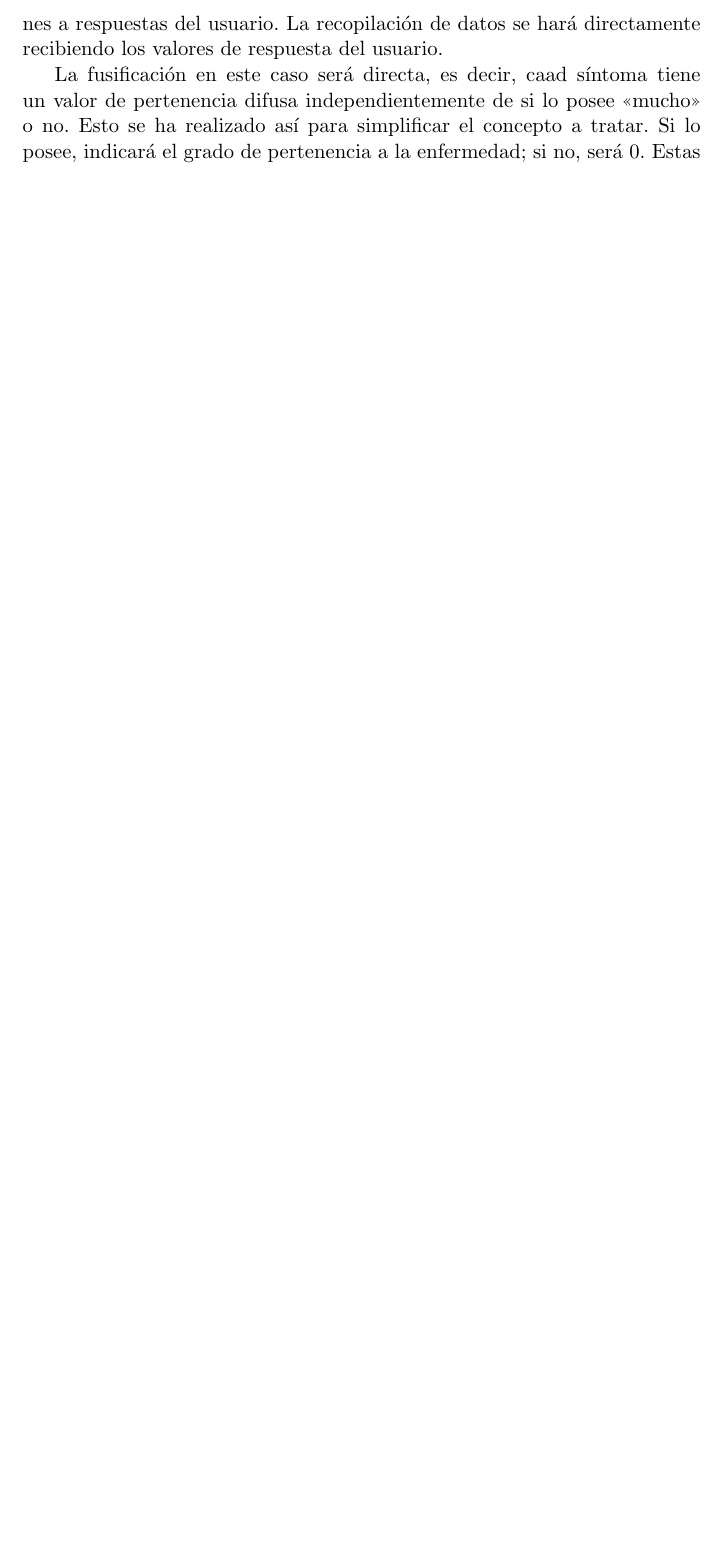
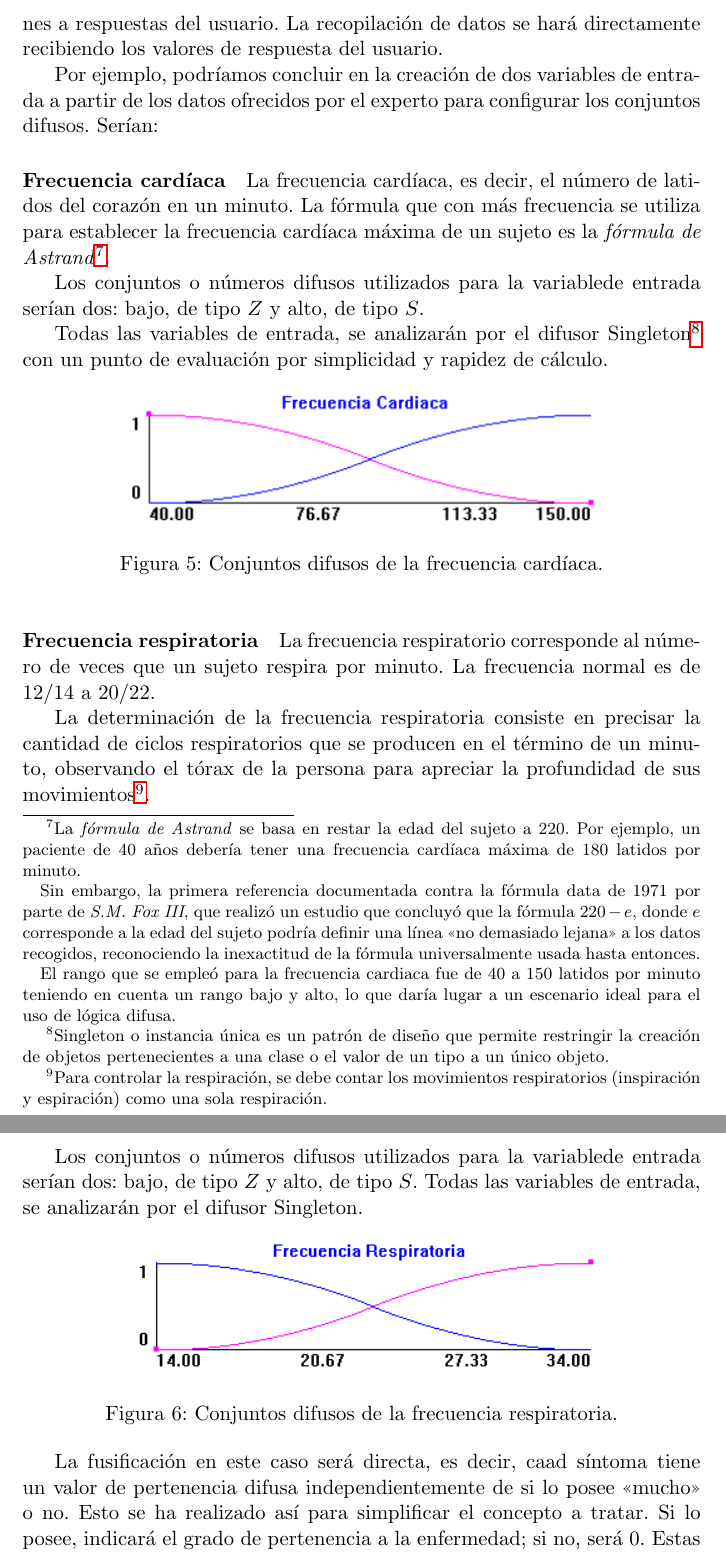
Before and after one commit to balonc/tex, a LaTeX document (Computación/Inteligencia artificial/Sistema Experto y lógica difusa/seld.tex): part of page 10 of 11 before the commit and two parts of pages 10 and 11 of 13 after it, the two joined at a grey line, cut so that both start at the same text, the shorter picture padded with empty space. Compiled offline with pdfLaTeX.

Commit message:
Añadidas variables de entrada de frecuencia respiratoria y cardíaca

```diff
--- a/Computación/Inteligencia artificial/Sistema Experto y lógica difusa/seld.tex
+++ b/Computación/Inteligencia artificial/Sistema Experto y lógica difusa/seld.tex
@@ -306,6 +306,61 @@
         o valoraciones a respuestas del usuario. La recopilación de datos se hará directamente recibiendo los
         valores de respuesta del usuario.
 
+        Por ejemplo, podríamos concluir en la creación de dos variables de entrada a partir de los datos
+        ofrecidos por el experto para configurar los conjuntos difusos. Serían:
+
+        \paragraph{Frecuencia cardíaca} La frecuencia cardíaca, es decir, el número de latidos del corazón
+        en un minuto. La fórmula que con más frecuencia se utiliza para establecer la frecuencia cardíaca
+        máxima de un sujeto es la \textit{fórmula de Astrand}\footnote{
+            La \textit{fórmula de Astrand} se basa en restar la edad del sujeto a 220. Por ejemplo, un
+            paciente de 40 años debería tener una frecuencia cardíaca máxima de 180 latidos por minuto.
+
+            Sin embargo, la primera referencia documentada contra la fórmula data de 1971 por parte de
+            \textit{S.M. Fox III}, que realizó un estudio que concluyó que la fórmula $220-e$, donde $e$
+            corresponde a la edad del sujeto podría definir una línea <<no demasiado lejana>> a los datos
+            recogidos, reconociendo la inexactitud de la fórmula universalmente usada hasta entonces.
+
+            El rango que se empleó para la frecuencia cardiaca fue de 40 a 150 latidos
+            por minuto teniendo en cuenta un rango bajo y alto, lo que daría lugar a un escenario ideal para el
+            uso de lógica difusa.
+        }.
+
+        Los conjuntos o números difusos utilizados para la variablede entrada serían dos: bajo, de tipo $Z$ y
+        alto, de tipo $S$.
+
+        Todas las variables de entrada, se analizarán por el difusor Singleton\footnote{
+            Singleton o instancia única es un patrón de diseño que permite restringir la creación de objetos
+            pertenecientes a una clase o el valor de un tipo a un único objeto.
+        } con un punto de evaluación por
+        simplicidad y rapidez de cálculo.
+
+        \begin{figure}[htp]
+            \centering
+            \includegraphics[width=0.7\textwidth]{resources/frecuenciacardiaca.png}
+            \caption{Conjuntos difusos de la frecuencia cardíaca.}
+            \label{frecuenciacardiaca}
+        \end{figure}
+
+        \paragraph{Frecuencia respiratoria} La frecuencia respiratorio corresponde al número de veces que
+        un sujeto respira por minuto. La frecuencia normal es de 12/14 a 20/22.
+
+        La determinación de la frecuencia respiratoria consiste  en  precisar  la  cantidad  de  ciclos
+        respiratorios  que  se producen  en  el  término  de  un  minuto,  observando  el  tórax  de  la
+        persona  para apreciar la profundidad de sus movimientos\footnote{
+            Para controlar la respiración, se debe contar  los  movimientos  respiratorios  (inspiración  y
+            espiración)  como  una  sola respiración.
+        }.
+
+        Los conjuntos o números difusos utilizados para la variablede entrada serían dos: bajo, de tipo $Z$ y
+        alto, de tipo $S$. Todas las variables de entrada, se analizarán por el difusor Singleton.
+
+        \begin{figure}[htp]
+            \centering
+            \includegraphics[width=0.7\textwidth]{resources/frecuenciarespiratoria.png}
+            \caption{Conjuntos difusos de la frecuencia respiratoria.}
+            \label{frecuenciarespiratoria}
+        \end{figure}
+
         La fusificación en este caso será directa, es decir, caad síntoma tiene un valor de pertenencia difusa
         independientemente de si lo posee <<mucho>> o no. Esto se ha realizado así para simplificar el concepto
         a tratar. Si lo posee, indicará el grado de pertenencia a la enfermedad; si no, será 0. Estas variables
```
Also changed, not shown: Computación/Inteligencia artificial/Sistema Experto y lógica difusa/resources/frecuenciacardiaca.png (added), Computación/Inteligencia artificial/Sistema Experto y lógica difusa/resources/frecuenciarespiratoria.png (added).
